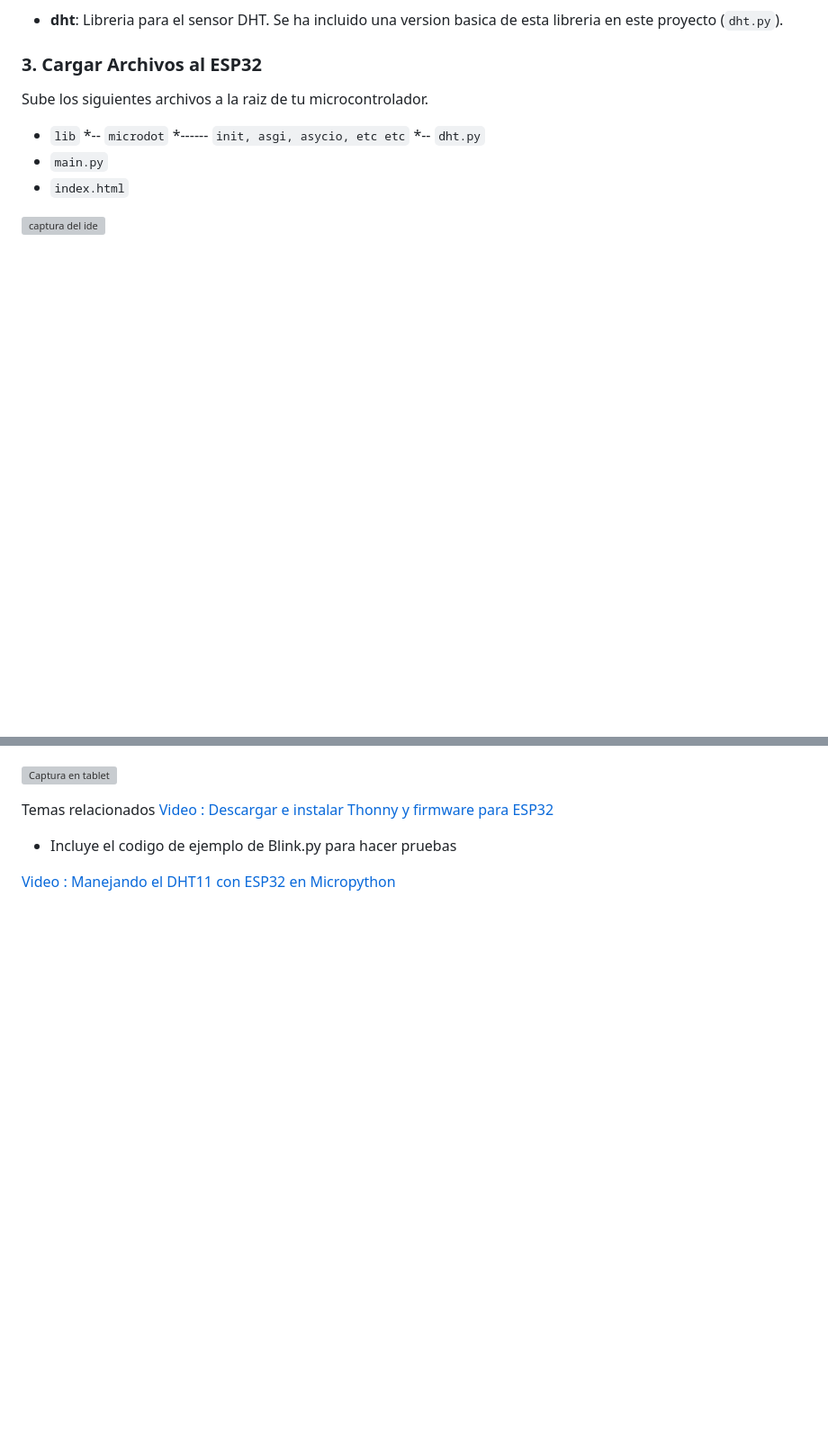
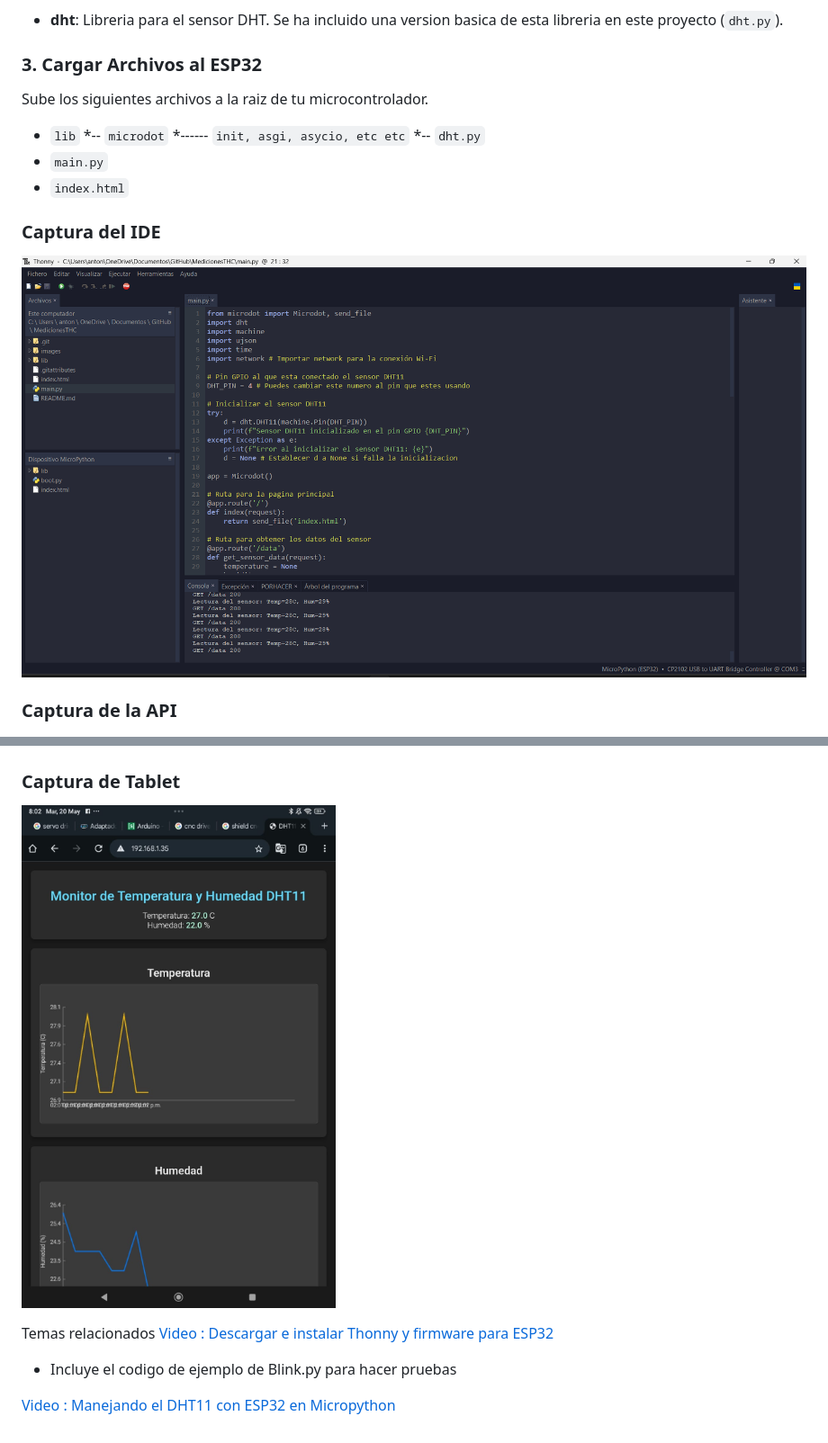
Before and after one commit to OneLineElectronic/MedicionesTHC, a Markdown page: README.md, 2 parts joined by grey strips. Shown at 90% size. GitHub-like rendering; blank space fills up the shorter version; grey boxes are pictures that could not be loaded.

Commit message:
mejora de imagenes

```diff
--- a/README.md
+++ b/README.md
@@ -62,7 +62,9 @@ Sube los siguientes archivos a la raiz de tu microcontrolador.
 * `main.py`
 * `index.html`
 
-![captura del ide](images/CapIDE.png)
+### Captura del IDE
+![captura del ide](images/capIDE.png)
 
+### Captura de la API
 ![Captura de la API](images/APItempHum.png)
 
@@ -69,6 +72,7 @@ Sube los siguientes archivos a la raiz de tu microcontrolador.
 ![Captura en PC](images/TempHumPC.png)
 
-![Captura en tablet](images/APItempTablet.jpg)
+### Captura de Tablet
+![Captura en tablet](images/TempHumTablet.jpg)
 
 Temas relacionados
 [Video : Descargar e instalar Thonny y firmware para ESP32](https://www.youtube.com/watch?v=3Yl2hgGaKy0&ab_channel=Ing.RMHG)
```
Also changed, not shown: other parts of README.md (+1 -0 lines).
